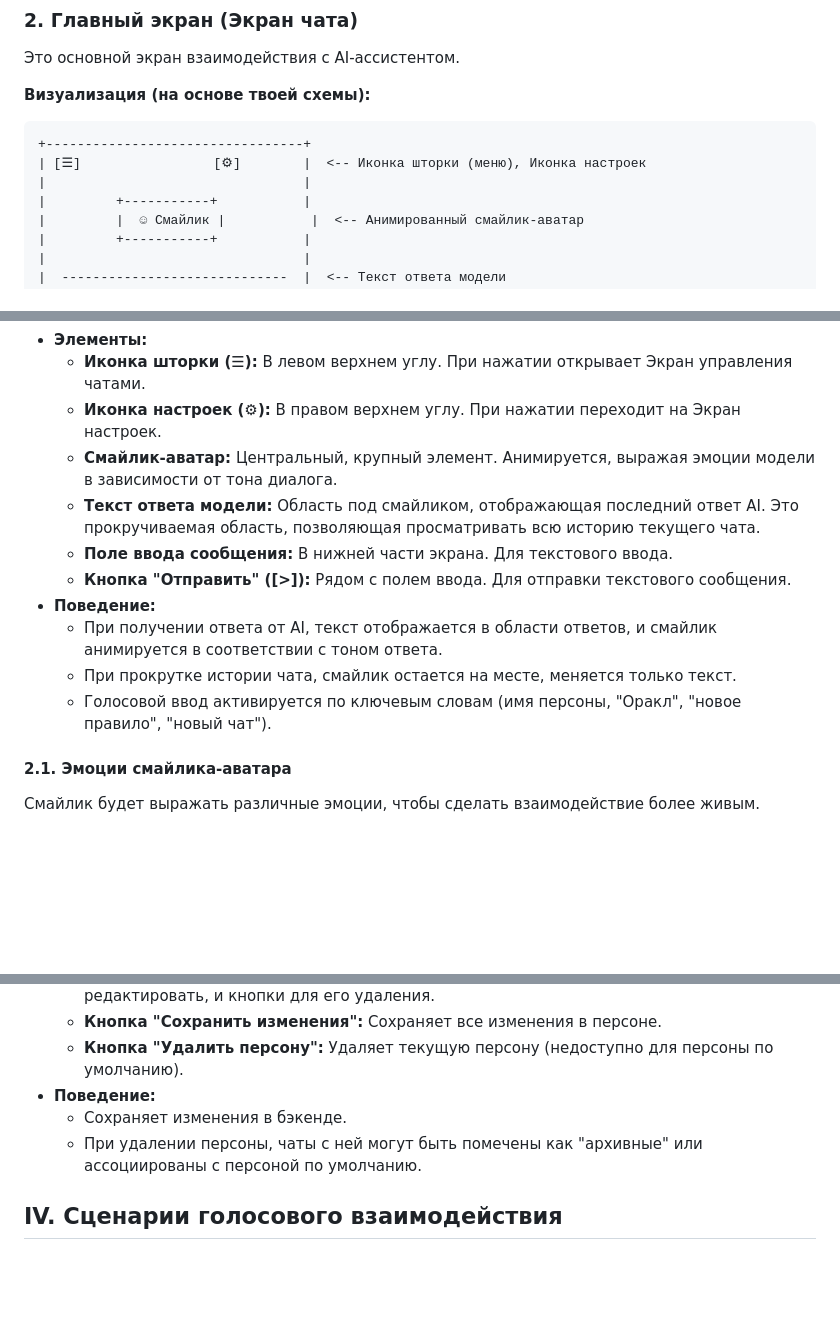
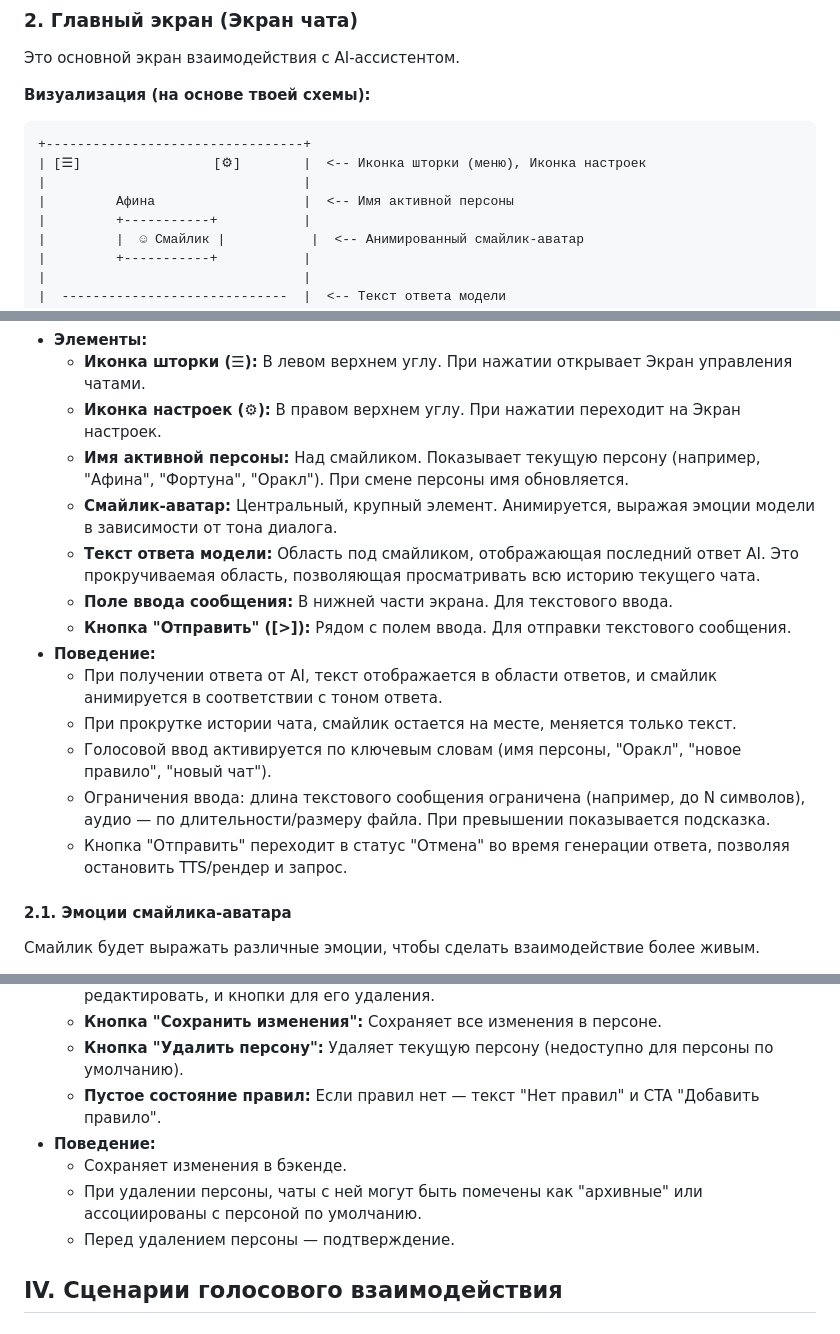
Before and after one commit to bessonniy11/oracle-core, a Markdown page: docs/new-project-plan/user-flow.md, 3 parts joined by grey strips. GitHub-like rendering; blank space fills up the shorter version.

```diff
--- a/docs/new-project-plan/user-flow.md
+++ b/docs/new-project-plan/user-flow.md
@@ -52,6 +52,7 @@
 +---------------------------------+
 | [☰]                 [⚙︎]        |  <-- Иконка шторки (меню), Иконка настроек
 |                                 |
+|         Афина                   |  <-- Имя активной персоны
 |         +-----------+           |
 |         |  ☺ Смайлик |           |  <-- Анимированный смайлик-аватар
 |         +-----------+           |
@@ -68,6 +69,7 @@
 *   **Элементы:**
     *   **Иконка шторки (☰):** В левом верхнем углу. При нажатии открывает Экран управления чатами.
     *   **Иконка настроек (⚙︎):** В правом верхнем углу. При нажатии переходит на Экран настроек.
+    *   **Имя активной персоны:** Над смайликом. Показывает текущую персону (например, "Афина", "Фортуна", "Оракл"). При смене персоны имя обновляется.
     *   **Смайлик-аватар:** Центральный, крупный элемент. Анимируется, выражая эмоции модели в зависимости от тона диалога.
     *   **Текст ответа модели:** Область под смайликом, отображающая последний ответ AI. Это прокручиваемая область, позволяющая просматривать всю историю текущего чата.
     *   **Поле ввода сообщения:** В нижней части экрана. Для текстового ввода.
@@ -76,6 +78,8 @@
     *   При получении ответа от AI, текст отображается в области ответов, и смайлик анимируется в соответствии с тоном ответа.
     *   При прокрутке истории чата, смайлик остается на месте, меняется только текст.
     *   Голосовой ввод активируется по ключевым словам (имя персоны, "Оракл", "новое правило", "новый чат").
+    *   Ограничения ввода: длина текстового сообщения ограничена (например, до N символов), аудио — по длительности/размеру файла. При превышении показывается подсказка.
+    *   Кнопка "Отправить" переходит в статус "Отмена" во время генерации ответа, позволяя остановить TTS/рендер и запрос.
 
 #### 2.1. Эмоции смайлика-аватара
 Смайлик будет выражать различные эмоции, чтобы сделать взаимодействие более живым.
@@ -230,9 +236,11 @@
     *   **Список правил:** Каждое правило отображается в виде текстового поля, которое можно редактировать, и кнопки для его удаления.
     *   **Кнопка "Сохранить изменения":** Сохраняет все изменения в персоне.
     *   **Кнопка "Удалить персону":** Удаляет текущую персону (недоступно для персоны по умолчанию).
+    *   **Пустое состояние правил:** Если правил нет — текст "Нет правил" и CTA "Добавить правило".
 *   **Поведение:**
     *   Сохраняет изменения в бэкенде.
     *   При удалении персоны, чаты с ней могут быть помечены как "архивные" или ассоциированы с персоной по умолчанию.
+    *   Перед удалением персоны — подтверждение.
 
 ## IV. Сценарии голосового взаимодействия
 
```
Also changed, not shown: other parts of docs/new-project-plan/user-flow.md (+28 -2 lines).
